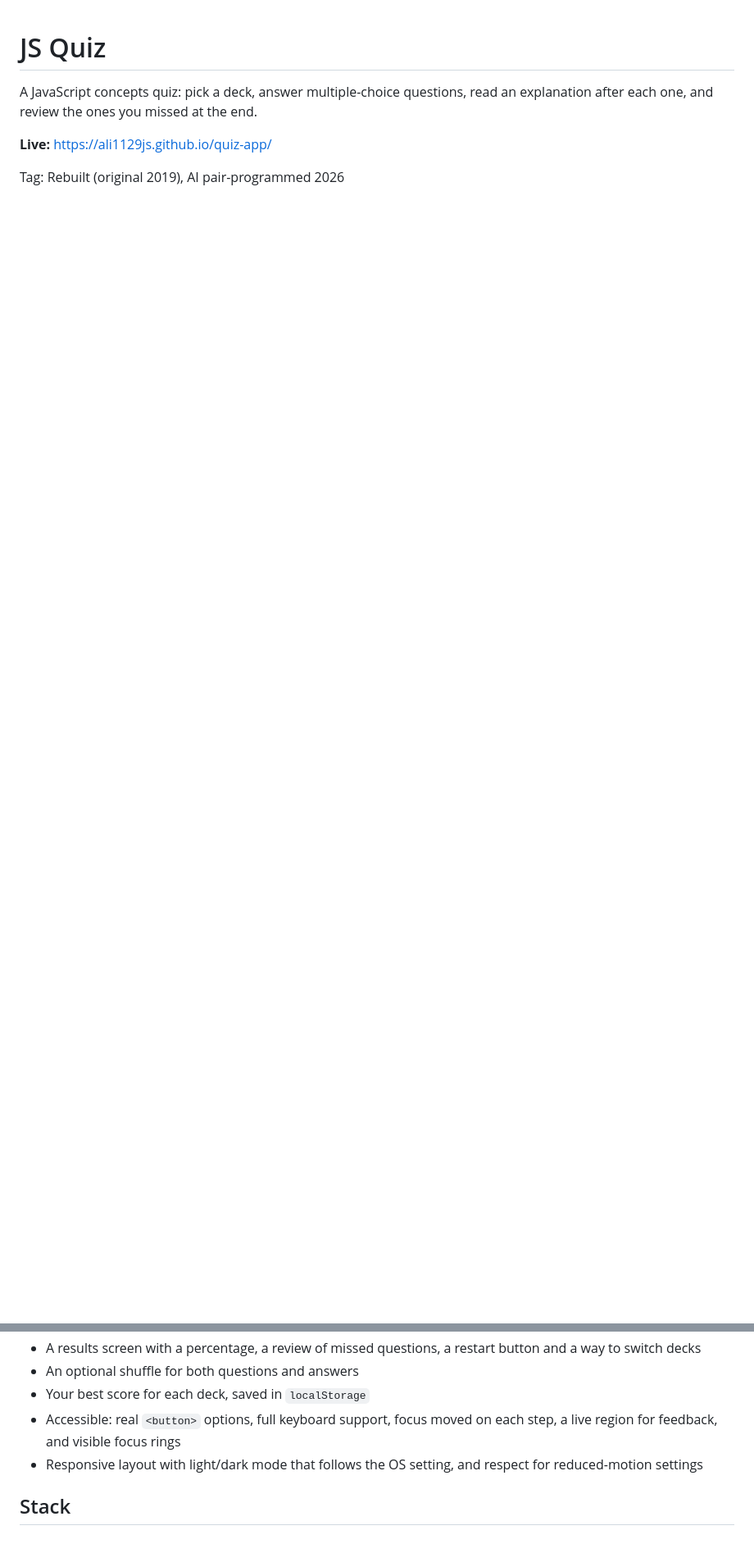
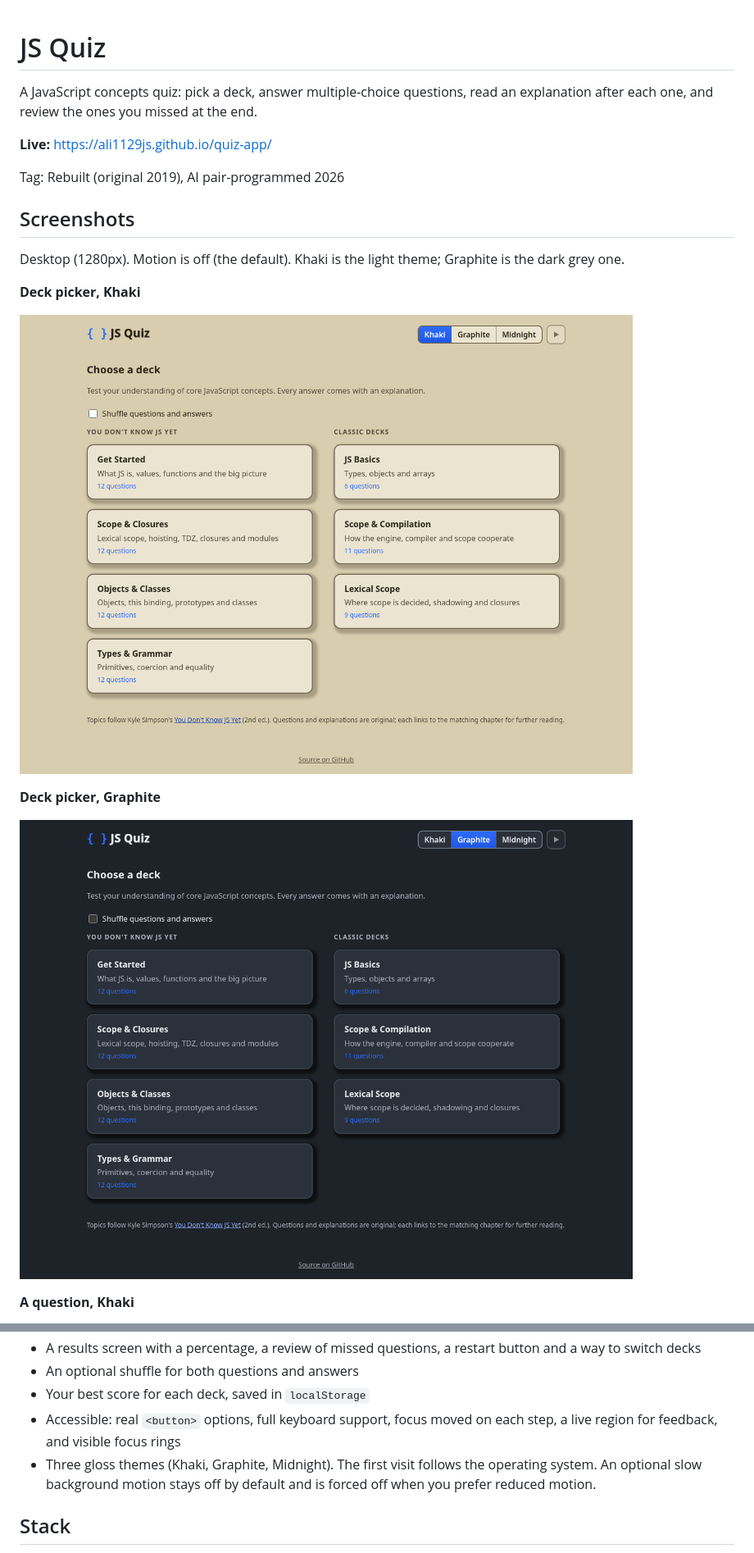
Before and after one commit to ali1129js/quiz-app, a Markdown page: README.md, 2 parts joined by grey strips. Shown at 82% size. GitHub-like rendering; pictures changed too: docs/picker-graphite-1280.png (added), docs/picker-khaki-1280.png (added); blank space fills up the shorter version.

```diff
--- a/README.md
+++ b/README.md
@@ -5,3 +5,18 @@ A JavaScript concepts quiz: pick a deck, answer multiple-choice questions, read
 **Live:** https://ali1129js.github.io/quiz-app/
 
 Tag: Rebuilt (original 2019), AI pair-programmed 2026
+
+## Screenshots
+
+Desktop (1280px). Motion is off (the default). Khaki is the light theme; Graphite is the dark grey one.
+
+**Deck picker, Khaki**
+
+![The deck picker in Khaki, showing the seven JavaScript decks grouped by book](docs/picker-khaki-1280.png)
+
+**Deck picker, Graphite**
+
+![The deck picker in Graphite](docs/picker-graphite-1280.png)
+
+**A question, Khaki**
+
@@ -18,7 +40,7 @@ Tag: Rebuilt (original 2019), AI pair-programmed 2026
 - An optional shuffle for both questions and answers
 - Your best score for each deck, saved in `localStorage`
 - Accessible: real `<button>` options, full keyboard support, focus moved on each step, a live region for feedback, and visible focus rings
-- Responsive layout with light/dark mode that follows the OS setting, and respect for reduced-motion settings
+- Three gloss themes (Khaki, Graphite, Midnight). The first visit follows the operating system. An optional slow background motion stays off by default and is forced off when you prefer reduced motion.
 
 ## Stack
 
```
Also changed, not shown: other parts of README.md (+7 -0 lines), docs/LEARN.md (added, +21 -0 lines), docs/question-graphite-1280.png (added), docs/question-khaki-1280.png (added), 3 other files.
